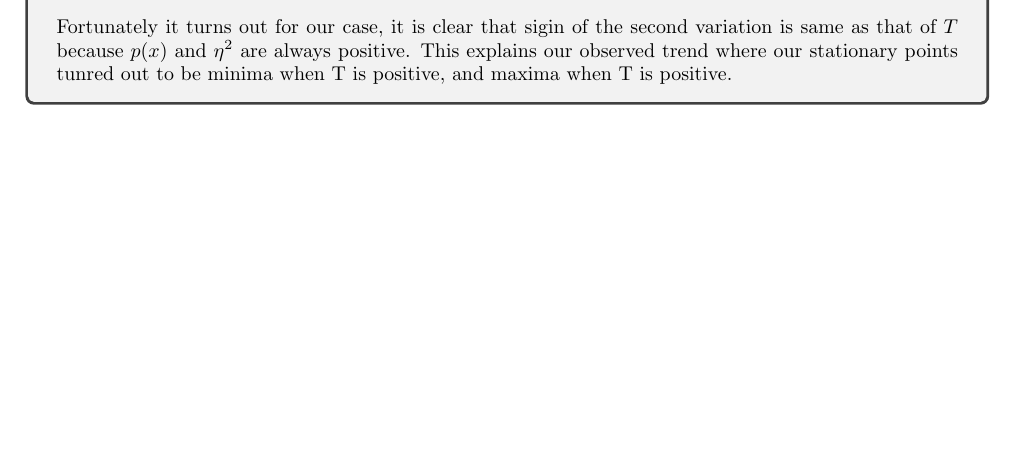
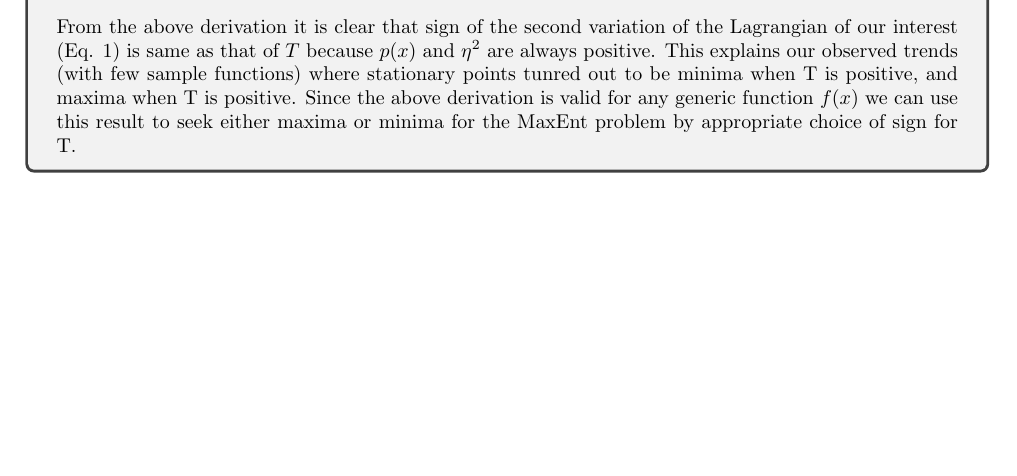
Before and after one commit to ravi6/MaxEnt, a LaTeX document (maxent.tex): part of page 5 of 5, cut at the place of the change. Compiled offline with pdfLaTeX.

Commit message:
Added explanation for T sign behaviour tweeked

```diff
--- a/maxent.tex
+++ b/maxent.tex
@@ -357,9 +357,12 @@ Referring back to our original Lagrangian in equation 1 the second variation can
     \end{align}
 \end{equation*}
 
-Fortunately it turns out for our case, it is clear that sigin of the  second variation is same as that of $T$
-    because $p(x)$ and $\eta^2$ are always positive. This explains our observed trend where our stationary points
-    tunred out to be minima when T is positive, and maxima when T is positive.
+    From the above derivation it is clear that sign of the  second variation of the Lagrangian of our interest (Eq. 1)
+    is same as that of $T$
+    because $p(x)$ and $\eta^2$ are always positive. This explains our observed trends (with few sample functions)
+    where stationary points tunred out to be minima when T is positive, and maxima when T is positive.
+    Since the above derivation is valid for any generic function $f(x)$ we can use this result to seek either maxima
+    or minima for the MaxEnt problem by appropriate choice of sign for T.
 \end{tcolorbox}
 
 
```
